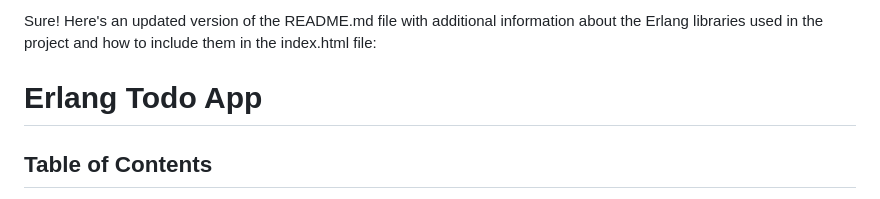
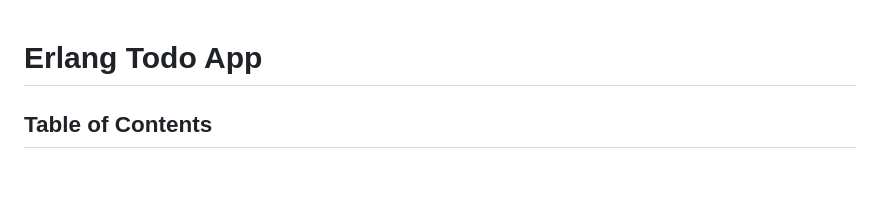
Before and after one commit to Ivlad003/erlang_todo, a Markdown page: readme.md, the part around the change. Rendered like a GitHub page; blank space fills up the shorter version.

```diff
--- a/readme.md
+++ b/readme.md
@@ -1,5 +1,3 @@
-Sure! Here's an updated version of the README.md file with additional information about the Erlang libraries used in the project and how to include them in the index.html file:
-
 # Erlang Todo App
 
 ## Table of Contents
```
